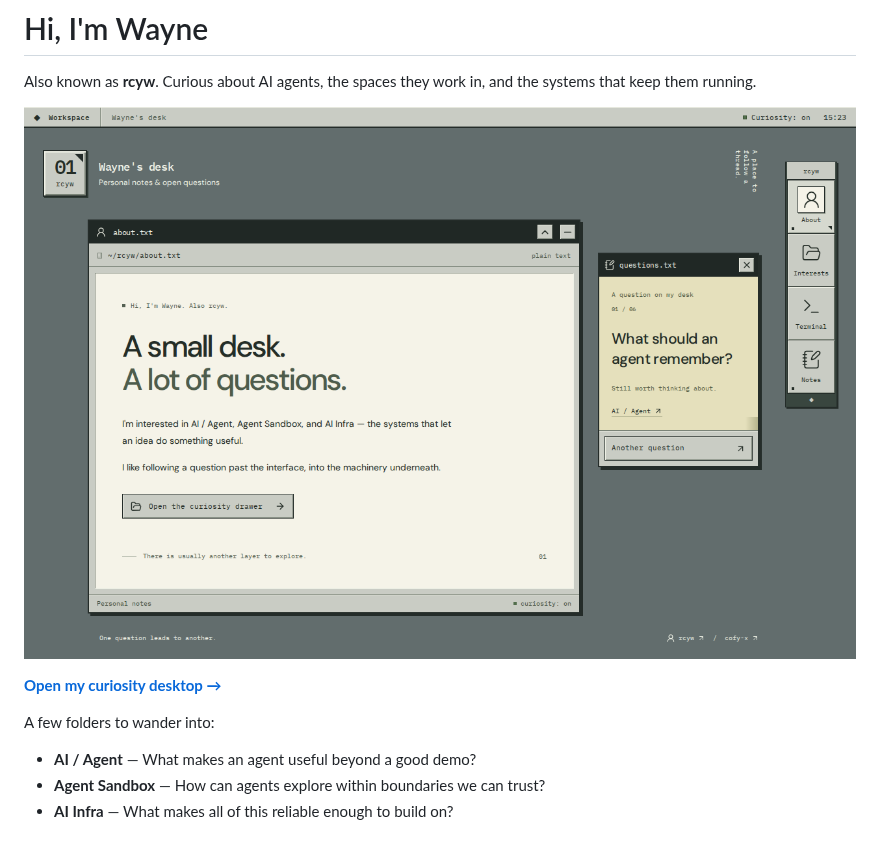
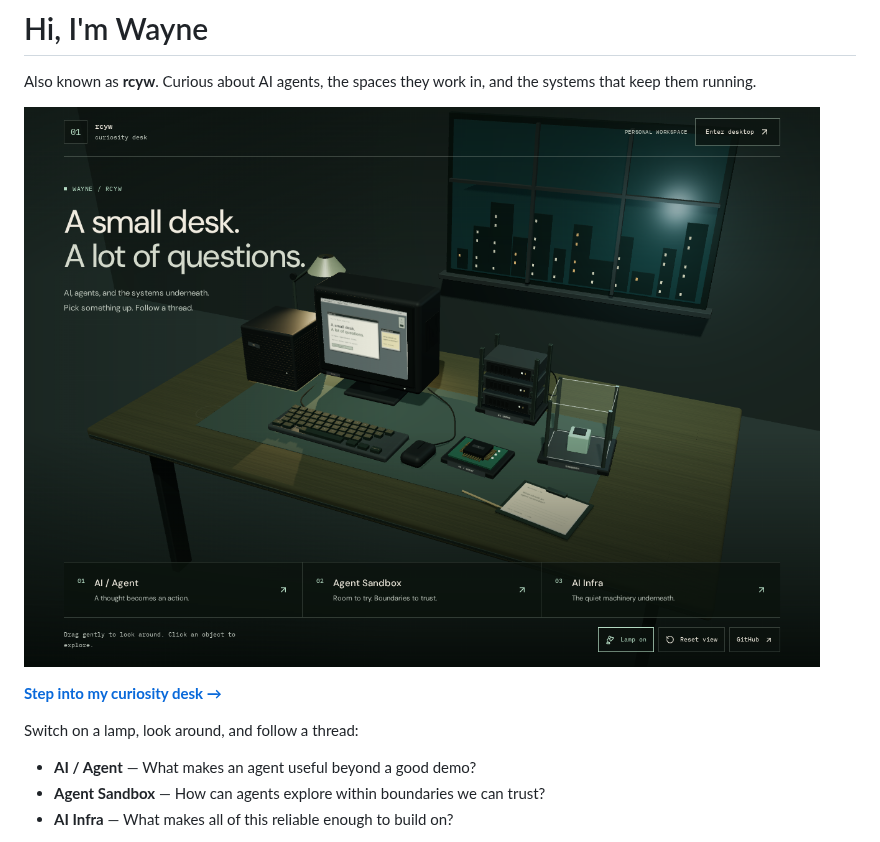
Before and after one commit to rcyw/rcyw, a Markdown page: README.md, the part around one of its changes. Drawn GitHub-style; pictures changed too: assets/curiosity-desktop.png.

Commit message:
Link profile to the 3D curiosity workbench

```diff
--- a/README.md
+++ b/README.md
@@ -6,7 +6,7 @@ Also known as **rcyw**. Curious about AI agents, the spaces they work in, and th
 
-**[Open my curiosity desktop →](https://rcyw.github.io/)**
+**[Step into my curiosity desk →](https://rcyw.github.io/)**
 
-A few folders to wander into:
+Switch on a lamp, look around, and follow a thread:
 
 - **AI / Agent** — What makes an agent useful beyond a good demo?
 - **Agent Sandbox** — How can agents explore within boundaries we can trust?
```
Also changed, not shown: other parts of README.md (+1 -1 lines).
